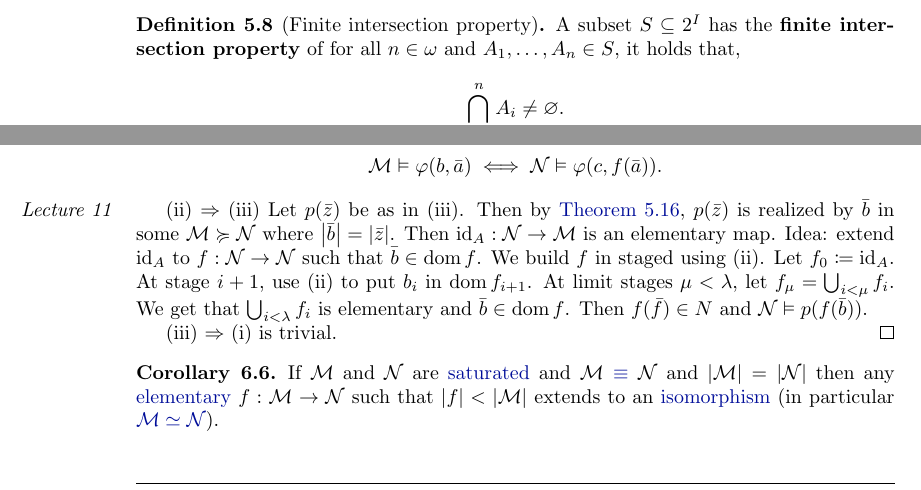
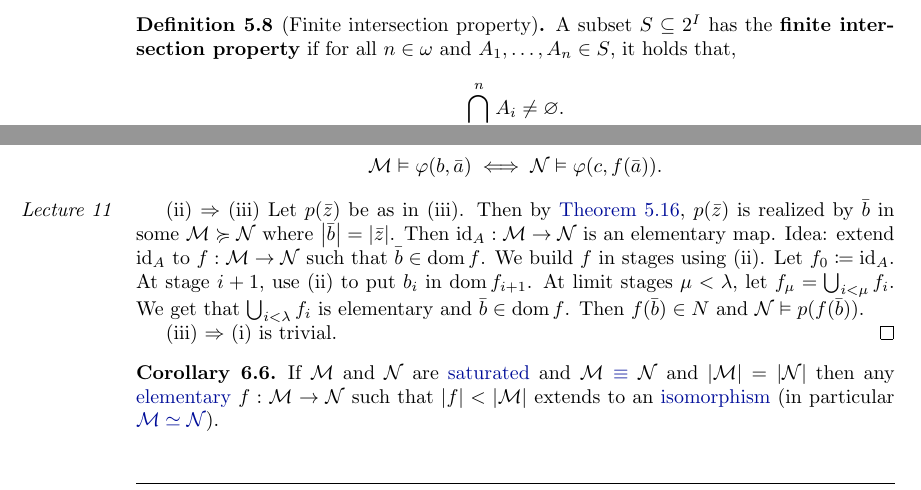
Before and after one commit to b-mehta/maths-notes, a LaTeX document (iii/mich/model_theory.tex): two parts of pages 17 and 21 of 42, joined at a grey line, cut so that both start at the same text. The pictures show the PDF file iii/mich/model_theory.pdf that the author committed with the source.

Commit message:
fixes in thm 6.5

```diff
--- a/iii/mich/model_theory.tex
+++ b/iii/mich/model_theory.tex
@@ -870,7 +870,7 @@ If $\varphi = \exists y \; \psi(\bar x, y)$, define $A_\varphi$ as usual. Suppos
 \end{proof}
 
 \begin{ndef}[Finite intersection property] \label{def:5.8} \hypertarget{fip}
-A subset $S \subseteq 2^I$ has the \index{finite intersection property}\named{finite intersection property} of for all $n \in \omega$ and $A_1, \dots, A_n \in S$, it holds that,
+A subset $S \subseteq 2^I$ has the \index{finite intersection property}\named{finite intersection property} if for all $n \in \omega$ and $A_1, \dots, A_n \in S$, it holds that,
 \[
 \bigcap_{i=1}^n A_i \neq \emptyset.
 \]
@@ -1143,7 +1143,7 @@ where $\langle a_i : i < |\mathcal{M}| \rangle$ enumerates $\mathcal{M}$. $p(x)$
   \end{equation*}
 
 \marginnote{\emph{Lecture 11}}
-  (ii) $\Rightarrow$ (iii) Let $p(\bar z)$ be as in (iii). Then by \cref{thm:5.16}, $p(\bar z)$ is realized by $\bar b$ in some $\mathcal M \succcurlyeq \mathcal N$ where $\abs{\bar b} = \abs{\bar z}$. Then $\id_A: \mathcal{N} \to \mathcal{M}$ is an elementary map. Idea: extend $\id_A$ to $f: \mathcal{N} \to \mathcal{N}$ such that $\bar b \in \dom f$. We build $f$ in staged using (ii). Let $f_0 \coloneqq \id_A$. At stage $i+1$, use (ii) to put $b_i$ in $\dom f_{i+1}$. At limit stages  $\mu < \lambda$, let $f_\mu = \bigcup_{i < \mu} f_i$. We get that $\bigcup_{i < \lambda}f_i $ is elementary and $\bar b \in \dom f$. Then $f(\bar f) \in N$ and $\mathcal{N} \models p(f(\bar b))$.
+  (ii) $\Rightarrow$ (iii) Let $p(\bar z)$ be as in (iii). Then by \cref{thm:5.16}, $p(\bar z)$ is realized by $\bar b$ in some $\mathcal M \succcurlyeq \mathcal N$ where $\abs{\bar b} = \abs{\bar z}$. Then $\id_A: \mathcal{M} \to \mathcal{N}$ is an elementary map. Idea: extend $\id_A$ to $f: \mathcal{M} \to \mathcal{N}$ such that $\bar b \in \dom f$. We build $f$ in stages using (ii). Let $f_0 \coloneqq \id_A$. At stage $i+1$, use (ii) to put $b_i$ in $\dom f_{i+1}$. At limit stages  $\mu < \lambda$, let $f_\mu = \bigcup_{i < \mu} f_i$. We get that $\bigcup_{i < \lambda}f_i $ is elementary and $\bar b \in \dom f$. Then $f(\bar b) \in N$ and $\mathcal{N} \models p(f(\bar b))$.
 
   (iii) $\Rightarrow$ (i) is trivial.
   % By Downward LS Theorem, there is $\mathcal{M} \preccurlyeq \mathcal{M}'$ such that $A \cup \{\bar{b}\} \subseteq M$, parameter set of the type.
```
Also changed, not shown: iii/mich/model_theory.pdf, iii/mich/model_theory.tex (2 more changed lines).
